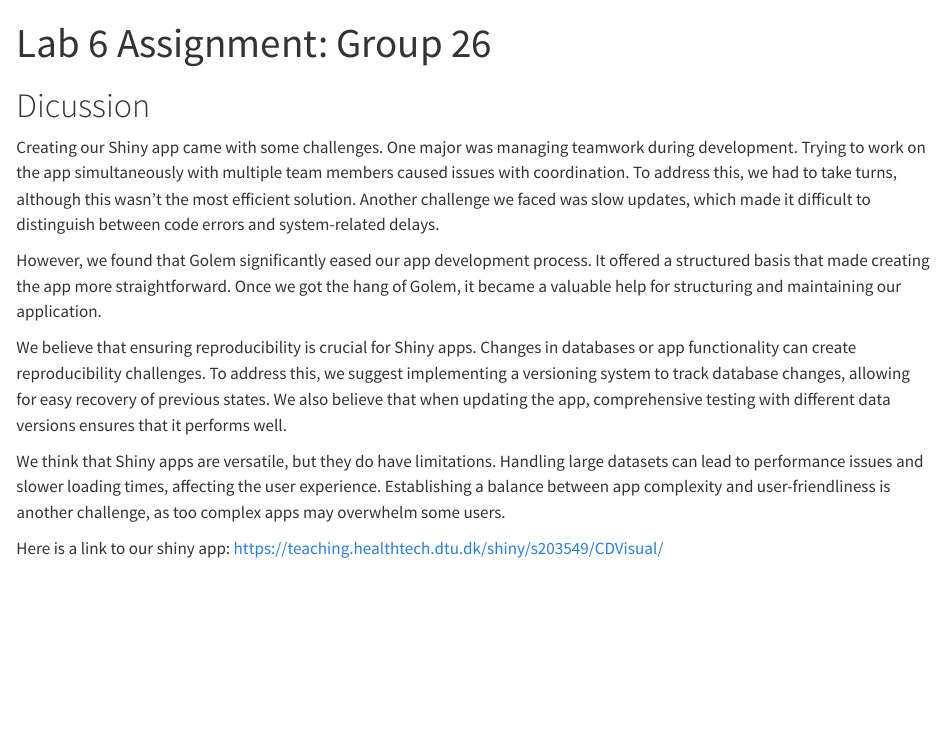
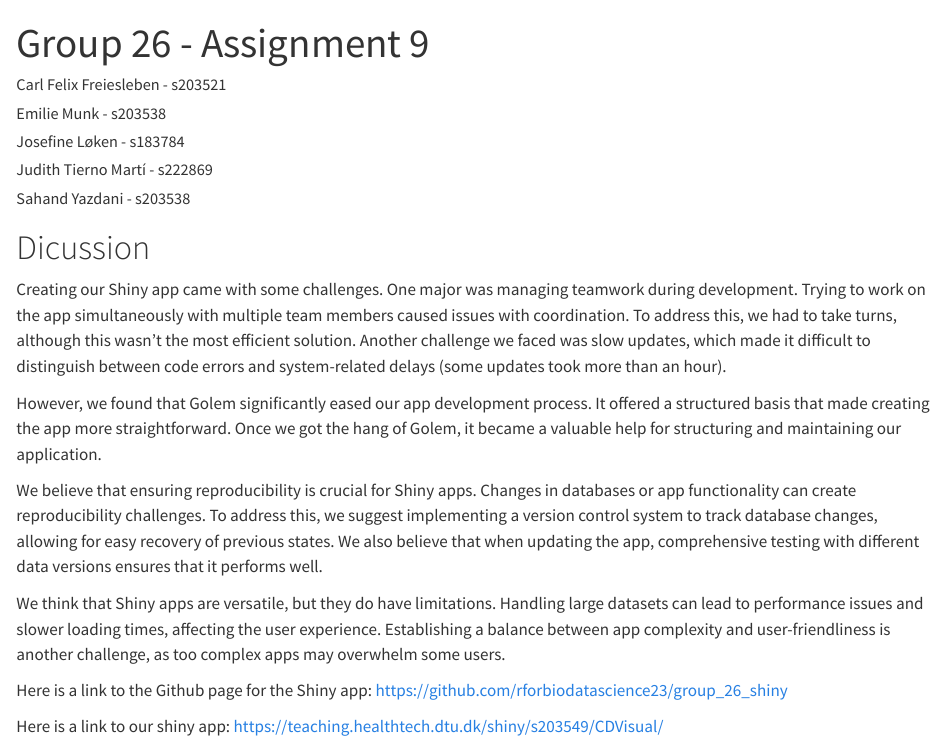
Before and after one commit to rforbiodatascience23/group_26_shiny, a Quarto document (assignment9.qmd): the page in a window 1100 px wide, from its top. Rendered offline with R 4.5, knitr and Pandoc in place of Quarto, with nearby package versions.

Commit message:
YAML header changed (names and study numbers added) and another link to the Github page was added.

```diff
--- a/assignment9.qmd
+++ b/assignment9.qmd
@@ -1,5 +1,11 @@
 ---
-title: "Lab 6 Assignment: Group 26"
+title: "Group 26 - Assignment 9"
+author:
+- "Carl Felix Freiesleben - s203521"
+- "Emilie Munk - s203538"
+- "Josefine Løken - s183784"
+- "Judith Tierno Martí - s222869"
+- "Sahand Yazdani - s203538"
 format:
   html:
     embed-resources: true
@@ -8,13 +16,16 @@ editor: visual
 
 # Dicussion
 
-Creating our Shiny app came with some challenges. One major was managing teamwork during development. Trying to work on the app simultaneously with multiple team members caused issues with coordination. To address this, we had to take turns, although this wasn't the most efficient solution. Another challenge we faced was slow updates, which made it difficult to distinguish between code errors and system-related delays.
+Creating our Shiny app came with some challenges. One major was managing teamwork during development. Trying to work on the app simultaneously with multiple team members caused issues with coordination. To address this, we had to take turns, although this wasn't the most efficient solution. Another challenge we faced was slow updates, which made it difficult to distinguish between code errors and system-related delays (some updates took more than an hour).
 
 However, we found that Golem significantly eased our app development process. It offered a structured basis that made creating the app more straightforward. Once we got the hang of Golem, it became a valuable help for structuring and maintaining our application.
 
-We believe that ensuring reproducibility is crucial for Shiny apps. Changes in databases or app functionality can create reproducibility challenges. To address this, we suggest implementing a versioning system to track database changes, allowing for easy recovery of previous states. We also believe that when updating the app, comprehensive testing with different data versions ensures that it performs well.
+We believe that ensuring reproducibility is crucial for Shiny apps. Changes in databases or app functionality can create reproducibility challenges. To address this, we suggest implementing a version control system to track database changes, allowing for easy recovery of previous states. We also believe that when updating the app, comprehensive testing with different data versions ensures that it performs well.
 
 We think that Shiny apps are versatile, but they do have limitations. Handling large datasets can lead to performance issues and slower loading times, affecting the user experience. Establishing a balance between app complexity and user-friendliness is another challenge, as too complex apps may overwhelm some users.
 
+Here is a link to the Github page for the Shiny app:
+https://github.com/rforbiodatascience23/group_26_shiny
+
 Here is a link to our shiny app:
 https://teaching.healthtech.dtu.dk/shiny/s203549/CDVisual/
```
Also changed, not shown: assignment9.qmd (4 more changed lines).
